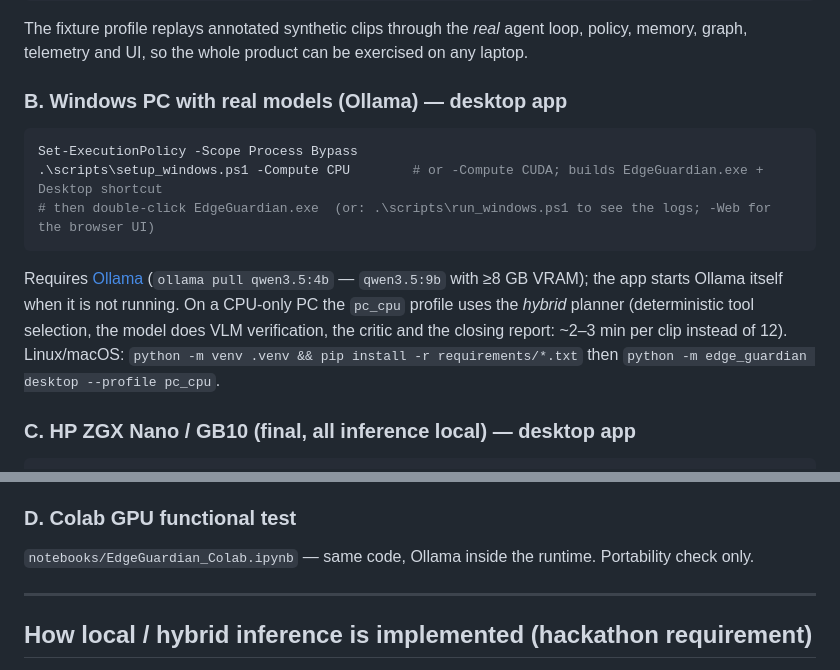
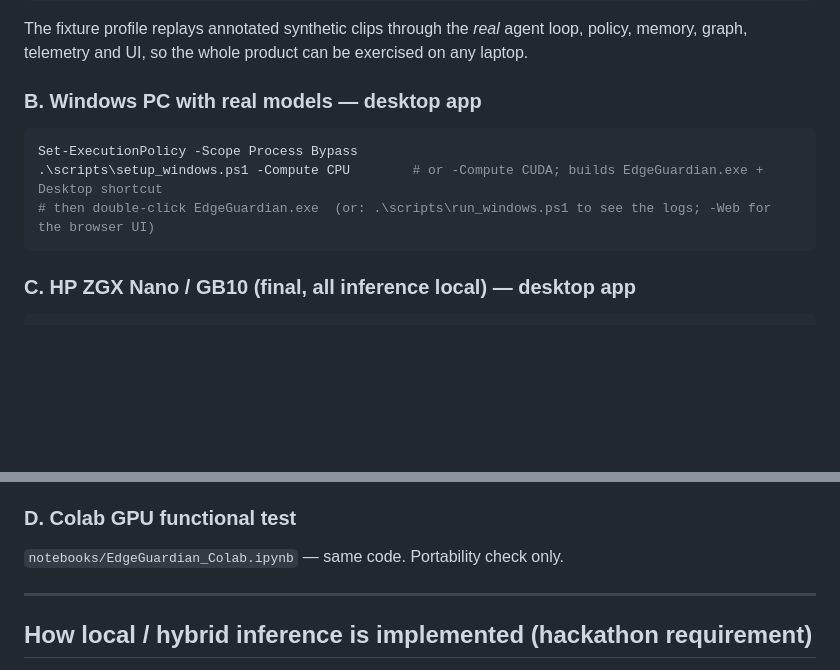
Before and after one commit to soroorgh93/PowerPUffGirls, a Markdown page: README.md, 2 parts joined by grey strips. GitHub-like rendering; blank space fills up the shorter version.

Commit message:
Refine README section headers and content
Updated section headers and removed redundant text in README.

````diff
--- a/README.md
+++ b/README.md
@@ -57,17 +57,13 @@ python -m edge_guardian serve --profile fixture      # → http://127.0.0.1:8600
 The fixture profile replays annotated synthetic clips through the *real* agent loop, policy, memory, graph,
 telemetry and UI, so the whole product can be exercised on any laptop.
 
-### B. Windows PC with real models (Ollama) — desktop app
+### B. Windows PC with real models — desktop app
 ```powershell
 Set-ExecutionPolicy -Scope Process Bypass
 .\scripts\setup_windows.ps1 -Compute CPU        # or -Compute CUDA; builds EdgeGuardian.exe + Desktop shortcut
 # then double-click EdgeGuardian.exe  (or: .\scripts\run_windows.ps1 to see the logs; -Web for the browser UI)
 ```
-Requires [Ollama](https://ollama.com/download) (`ollama pull qwen3.5:4b` — `qwen3.5:9b` with ≥8 GB VRAM); the
-app starts Ollama itself when it is not running. On a CPU-only PC the `pc_cpu` profile uses the *hybrid*
-planner (deterministic tool selection, the model does VLM verification, the critic and the closing report:
-~2–3 min per clip instead of 12). Linux/macOS: `python -m venv .venv && pip install -r requirements/*.txt`
-then `python -m edge_guardian desktop --profile pc_cpu`.
+
 
 ### C. HP ZGX Nano / GB10 (final, all inference local) — desktop app
 ```bash
@@ -79,7 +75,7 @@ WEB=1 bash scripts/run_gb10.sh                # or the browser UI on :8600 (ssh
 See `docs/GB10_RUNBOOK.md` (ZTK/ZRT commands from the HP walkthrough, ports, memory budget, troubleshooting).
 
 ### D. Colab GPU functional test
-`notebooks/EdgeGuardian_Colab.ipynb` — same code, Ollama inside the runtime. Portability check only.
+`notebooks/EdgeGuardian_Colab.ipynb` — same code. Portability check only.
 
 ---
 
````
